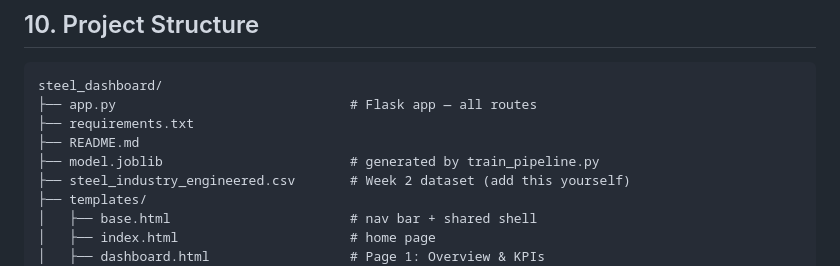
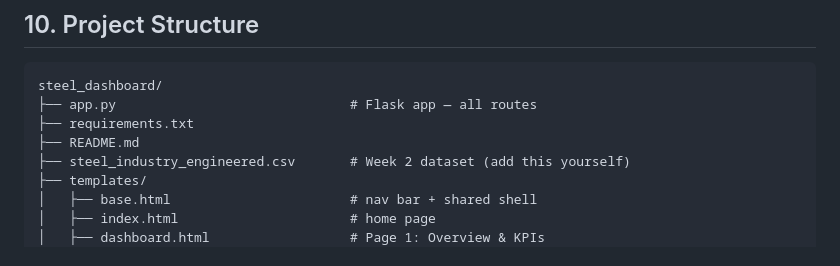
Before and after one commit to MUQADAS-03/steelworks-energy-dashboards, a Markdown page: README.md, the part around the change. Drawn GitHub-style.

```diff
--- a/README.md
+++ b/README.md
@@ -234,7 +234,6 @@ steel_dashboard/
 ├── app.py                              # Flask app — all routes
 ├── requirements.txt
 ├── README.md
-├── model.joblib                        # generated by train_pipeline.py
 ├── steel_industry_engineered.csv       # Week 2 dataset (add this yourself)
 ├── templates/
 │   ├── base.html                       # nav bar + shared shell
```
